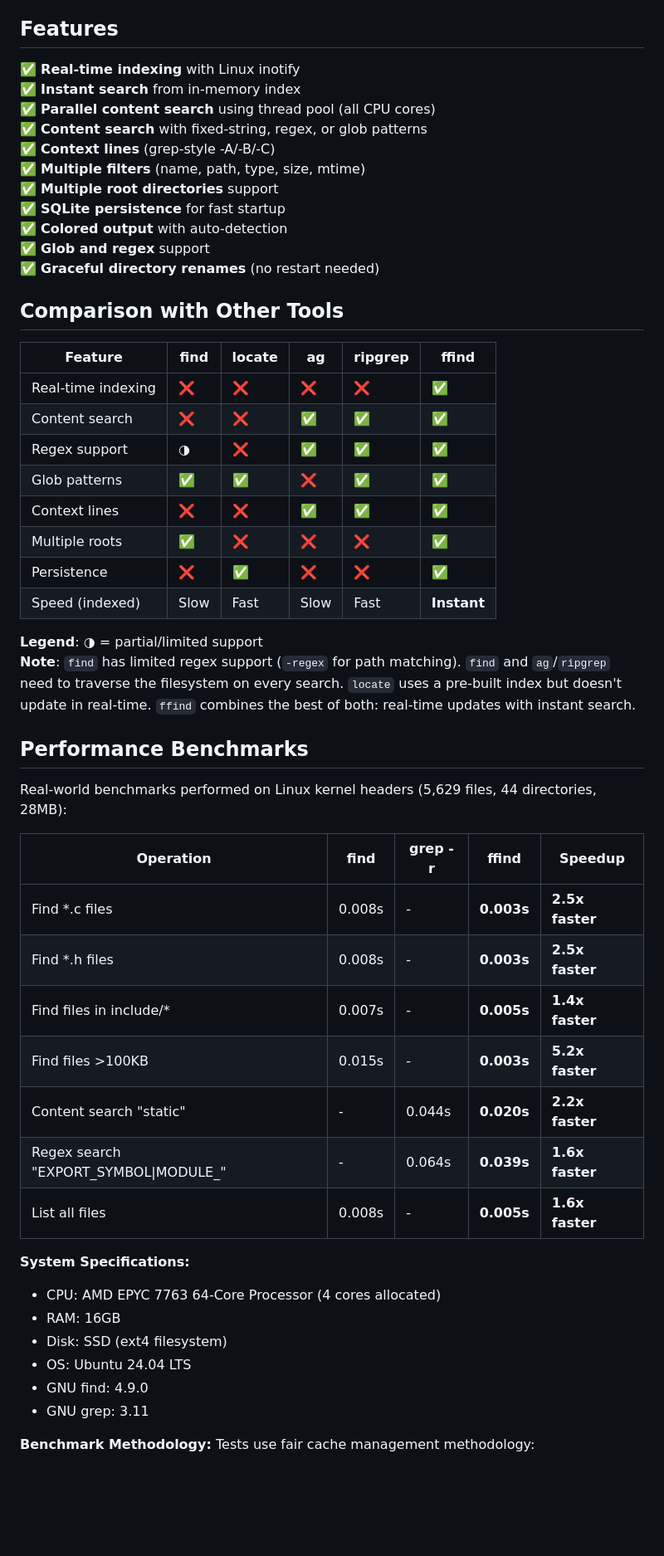
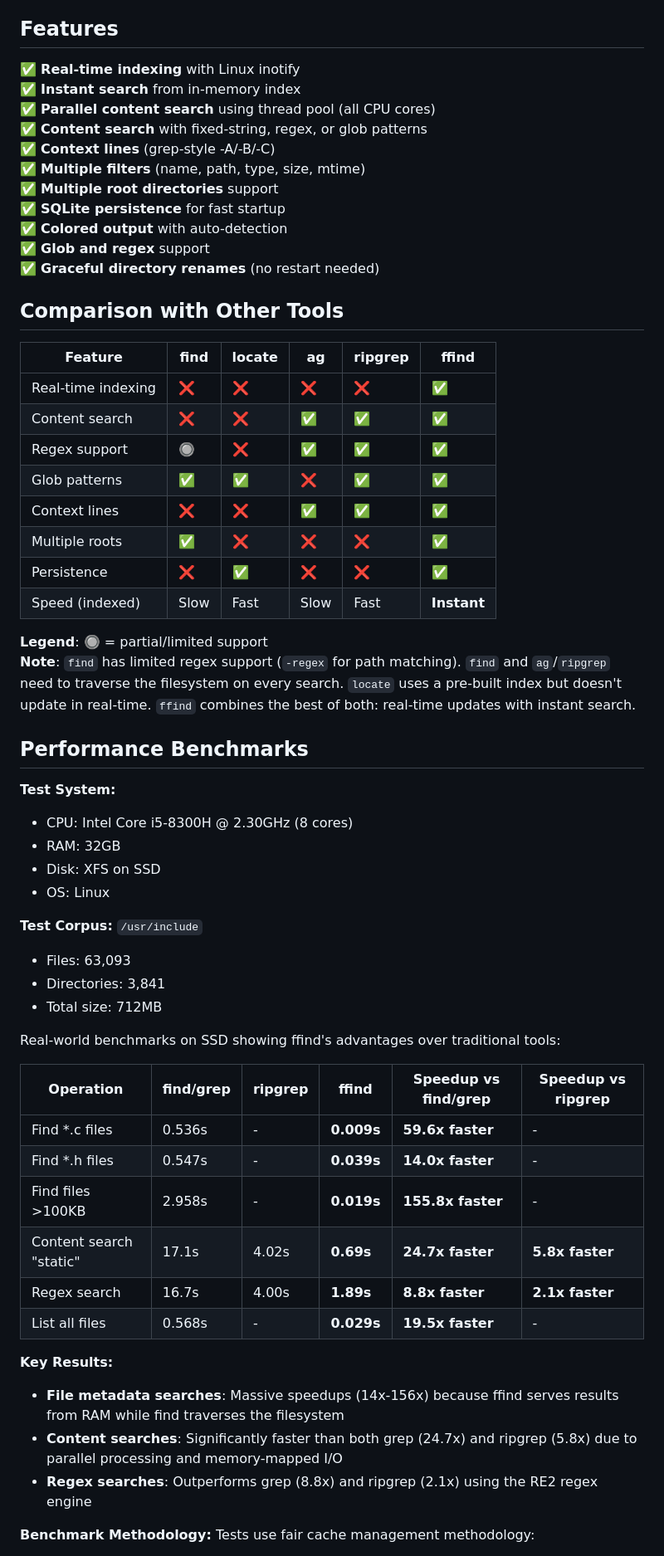
Before and after one commit to EdgeOfAssembly/ffind, a Markdown page: README.md, the part around one of its changes. Shown at 83% size. Rendered like a GitHub page; blank space fills up the shorter version.

Commit message:
Update README and BENCHMARK_RESULTS with new real-world SSD benchmarks and fix emoji rendering
Co-authored-by: EdgeOfAssembly <223567695+EdgeOfAssembly@users.noreply.github.com>

```diff
--- a/README.md
+++ b/README.md
@@ -58,55 +58,62 @@ Fast daemon-based file finder with real-time inotify indexing.
 
 ## Features
 
-✅ **Real-time indexing** with Linux inotify
-✅ **Instant search** from in-memory index
-✅ **Parallel content search** using thread pool (all CPU cores)
-✅ **Content search** with fixed-string, regex, or glob patterns
-✅ **Context lines** (grep-style -A/-B/-C)
-✅ **Multiple filters** (name, path, type, size, mtime)
-✅ **Multiple root directories** support
-✅ **SQLite persistence** for fast startup
-✅ **Colored output** with auto-detection
-✅ **Glob and regex** support
-✅ **Graceful directory renames** (no restart needed)
+:white_check_mark: **Real-time indexing** with Linux inotify
+:white_check_mark: **Instant search** from in-memory index
+:white_check_mark: **Parallel content search** using thread pool (all CPU cores)
+:white_check_mark: **Content search** with fixed-string, regex, or glob patterns
+:white_check_mark: **Context lines** (grep-style -A/-B/-C)
+:white_check_mark: **Multiple filters** (name, path, type, size, mtime)
+:white_check_mark: **Multiple root directories** support
+:white_check_mark: **SQLite persistence** for fast startup
+:white_check_mark: **Colored output** with auto-detection
+:white_check_mark: **Glob and regex** support
+:white_check_mark: **Graceful directory renames** (no restart needed)
 
 ## Comparison with Other Tools
 
 | Feature | find | locate | ag | ripgrep | ffind |
 |---------|------|--------|----|---------| ------|
-| Real-time indexing | ❌ | ❌ | ❌ | ❌ | ✅ |
-| Content search | ❌ | ❌ | ✅ | ✅ | ✅ |
-| Regex support | ◑ | ❌ | ✅ | ✅ | ✅ |
-| Glob patterns | ✅ | ✅ | ❌ | ✅ | ✅ |
-| Context lines | ❌ | ❌ | ✅ | ✅ | ✅ |
-| Multiple roots | ✅ | ❌ | ❌ | ❌ | ✅ |
-| Persistence | ❌ | ✅ | ❌ | ❌ | ✅ |
+| Real-time indexing | :x: | :x: | :x: | :x: | :white_check_mark: |
+| Content search | :x: | :x: | :white_check_mark: | :white_check_mark: | :white_check_mark: |
+| Regex support | :radio_button: | :x: | :white_check_mark: | :white_check_mark: | :white_check_mark: |
+| Glob patterns | :white_check_mark: | :white_check_mark: | :x: | :white_check_mark: | :white_check_mark: |
+| Context lines | :x: | :x: | :white_check_mark: | :white_check_mark: | :white_check_mark: |
+| Multiple roots | :white_check_mark: | :x: | :x: | :x: | :white_check_mark: |
+| Persistence | :x: | :white_check_mark: | :x: | :x: | :white_check_mark: |
 | Speed (indexed) | Slow | Fast | Slow | Fast | **Instant** |
 
-**Legend**: ◑ = partial/limited support
+**Legend**: :radio_button: = partial/limited support
 **Note**: `find` has limited regex support (`-regex` for path matching). `find` and `ag`/`ripgrep` need to traverse the filesystem on every search. `locate` uses a pre-built index but doesn't update in real-time. `ffind` combines the best of both: real-time updates with instant search.
 
 ## Performance Benchmarks
 
-Real-world benchmarks performed on Linux kernel headers (5,629 files, 44 directories, 28MB):
+**Test System:**
+- CPU: Intel Core i5-8300H @ 2.30GHz (8 cores)
+- RAM: 32GB
+- Disk: XFS on SSD
+- OS: Linux
 
-| Operation | find | grep -r | ffind | Speedup |
-|-----------|------|---------|-------|---------|
-| Find *.c files | 0.008s | - | **0.003s** | **2.5x faster** |
-| Find *.h files | 0.008s | - | **0.003s** | **2.5x faster** |
-| Find files in include/* | 0.007s | - | **0.005s** | **1.4x faster** |
-| Find files >100KB | 0.015s | - | **0.003s** | **5.2x faster** |
-| Content search "static" | - | 0.044s | **0.020s** | **2.2x faster** |
-| Regex search "EXPORT_SYMBOL\|MODULE_" | - | 0.064s | **0.039s** | **1.6x faster** |
-| List all files | 0.008s | - | **0.005s** | **1.6x faster** |
+**Test Corpus:** `/usr/include`
+- Files: 63,093
+- Directories: 3,841
+- Total size: 712MB
 
-**System Specifications:**
-- CPU: AMD EPYC 7763 64-Core Processor (4 cores allocated)
-- RAM: 16GB
-- Disk: SSD (ext4 filesystem)
-- OS: Ubuntu 24.04 LTS
-- GNU find: 4.9.0
-- GNU grep: 3.11
+Real-world benchmarks on SSD showing ffind's advantages over traditional tools:
+
+| Operation | find/grep | ripgrep | ffind | Speedup vs find/grep | Speedup vs ripgrep |
+|-----------|-----------|---------|-------|---------------------|-------------------|
+| Find *.c files | 0.536s | - | **0.009s** | **59.6x faster** | - |
+| Find *.h files | 0.547s | - | **0.039s** | **14.0x faster** | - |
+| Find files &gt;100KB | 2.958s | - | **0.019s** | **155.8x faster** | - |
+| Content search "static" | 17.1s | 4.02s | **0.69s** | **24.7x faster** | **5.8x faster** |
+| Regex search | 16.7s | 4.00s | **1.89s** | **8.8x faster** | **2.1x faster** |
+| List all files | 0.568s | - | **0.029s** | **19.5x faster** | - |
+
+**Key Results:**
+- **File metadata searches**: Massive speedups (14x-156x) because ffind serves results from RAM while find traverses the filesystem
+- **Content searches**: Significantly faster than both grep (24.7x) and ripgrep (5.8x) due to parallel processing and memory-mapped I/O
+- **Regex searches**: Outperforms grep (8.8x) and ripgrep (2.1x) using the RE2 regex engine
 
 **Benchmark Methodology:** Tests use fair cache management methodology:
 - `find`/`grep` run with cold cache (caches flushed before each run when run with proper privileges)
```
Also changed, not shown: other parts of README.md (+55 -11 lines), BENCHMARK_RESULTS.md (+158 -80 lines).
